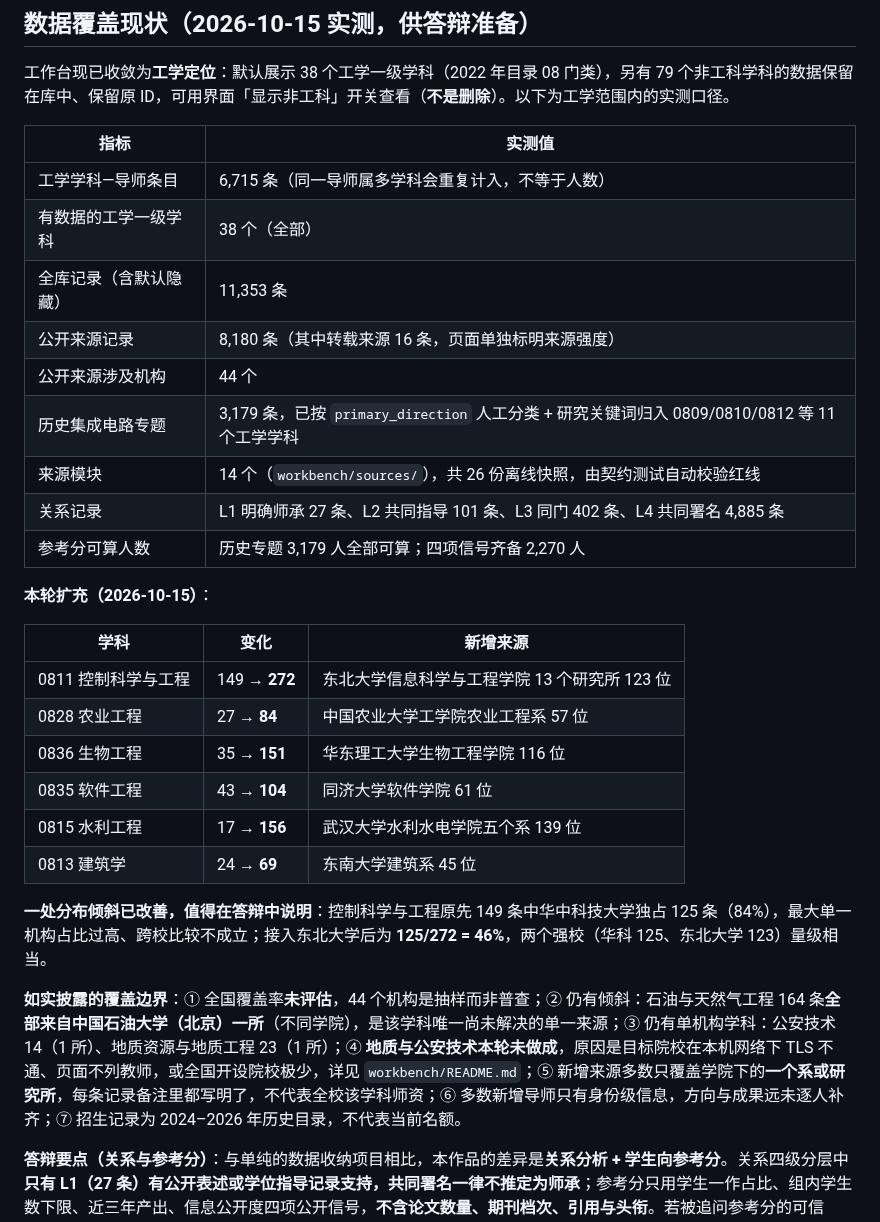
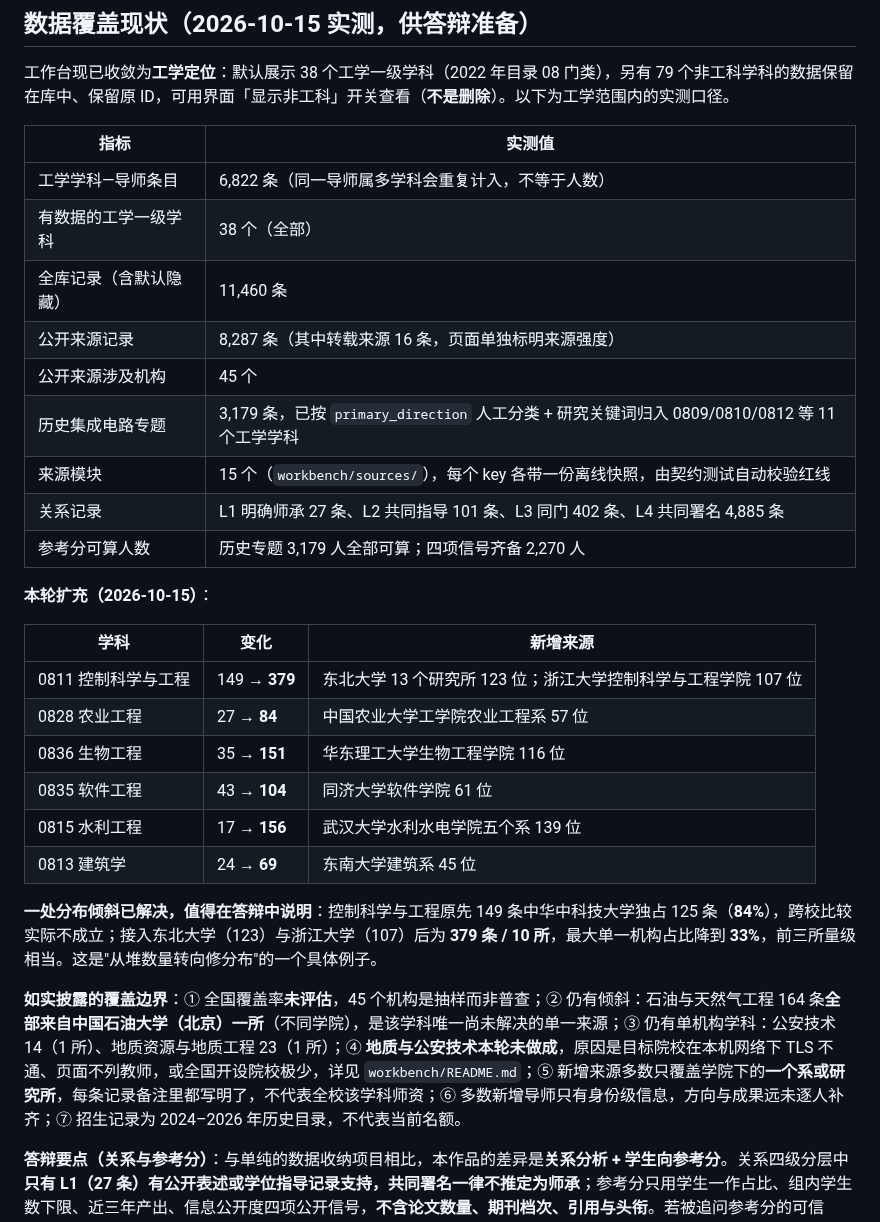
Before and after one commit to logic202407-cmyk/ic-mentor-db, a Markdown page: workbench/competition_readiness.md, the part around the change. Drawn GitHub-style.

```diff
--- a/workbench/competition_readiness.md
+++ b/workbench/competition_readiness.md
@@ -62,13 +62,13 @@
 
 | 指标 | 实测值 |
 | --- | --- |
-| 工学学科—导师条目 | 6,715 条（同一导师属多学科会重复计入，不等于人数） |
+| 工学学科—导师条目 | 6,822 条（同一导师属多学科会重复计入，不等于人数） |
 | 有数据的工学一级学科 | 38 个（全部） |
-| 全库记录（含默认隐藏） | 11,353 条 |
-| 公开来源记录 | 8,180 条（其中转载来源 16 条，页面单独标明来源强度） |
-| 公开来源涉及机构 | 44 个 |
+| 全库记录（含默认隐藏） | 11,460 条 |
+| 公开来源记录 | 8,287 条（其中转载来源 16 条，页面单独标明来源强度） |
+| 公开来源涉及机构 | 45 个 |
 | 历史集成电路专题 | 3,179 条，已按 `primary_direction` 人工分类 + 研究关键词归入 0809/0810/0812 等 11 个工学学科 |
-| 来源模块 | 14 个（`workbench/sources/`），共 26 份离线快照，由契约测试自动校验红线 |
+| 来源模块 | 15 个（`workbench/sources/`），每个 key 各带一份离线快照，由契约测试自动校验红线 |
 | 关系记录 | L1 明确师承 27 条、L2 共同指导 101 条、L3 同门 402 条、L4 共同署名 4,885 条 |
 | 参考分可算人数 | 历史专题 3,179 人全部可算；四项信号齐备 2,270 人 |
 
@@ -76,16 +76,16 @@
 
 | 学科 | 变化 | 新增来源 |
 | --- | --- | --- |
-| 0811 控制科学与工程 | 149 → **272** | 东北大学信息科学与工程学院 13 个研究所 123 位 |
+| 0811 控制科学与工程 | 149 → **379** | 东北大学 13 个研究所 123 位；浙江大学控制科学与工程学院 107 位 |
 | 0828 农业工程 | 27 → **84** | 中国农业大学工学院农业工程系 57 位 |
 | 0836 生物工程 | 35 → **151** | 华东理工大学生物工程学院 116 位 |
 | 0835 软件工程 | 43 → **104** | 同济大学软件学院 61 位 |
 | 0815 水利工程 | 17 → **156** | 武汉大学水利水电学院五个系 139 位 |
 | 0813 建筑学 | 24 → **69** | 东南大学建筑系 45 位 |
 
-**一处分布倾斜已改善，值得在答辩中说明**：控制科学与工程原先 149 条中华中科技大学独占 125 条（84%），最大单一机构占比过高、跨校比较不成立；接入东北大学后为 **125/272 = 46%**，两个强校（华科 125、东北大学 123）量级相当。
+**一处分布倾斜已解决，值得在答辩中说明**：控制科学与工程原先 149 条中华中科技大学独占 125 条（**84%**），跨校比较实际不成立；接入东北大学（123）与浙江大学（107）后为 **379 条 / 10 所**，最大单一机构占比降到 **33%**，前三所量级相当。这是"从堆数量转向修分布"的一个具体例子。
 
-**如实披露的覆盖边界**：① 全国覆盖率**未评估**，44 个机构是抽样而非普查；② 仍有倾斜：石油与天然气工程 164 条**全部来自中国石油大学（北京）一所**（不同学院），是该学科唯一尚未解决的单一来源；③ 仍有单机构学科：公安技术 14（1 所）、地质资源与地质工程 23（1 所）；④ **地质与公安技术本轮未做成**，原因是目标院校在本机网络下 TLS 不通、页面不列教师，或全国开设院校极少，详见 `workbench/README.md`；⑤ 新增来源多数只覆盖学院下的**一个系或研究所**，每条记录备注里都写明了，不代表全校该学科师资；⑥ 多数新增导师只有身份级信息，方向与成果远未逐人补齐；⑦ 招生记录为 2024–2026 年历史目录，不代表当前名额。
+**如实披露的覆盖边界**：① 全国覆盖率**未评估**，45 个机构是抽样而非普查；② 仍有倾斜：石油与天然气工程 164 条**全部来自中国石油大学（北京）一所**（不同学院），是该学科唯一尚未解决的单一来源；③ 仍有单机构学科：公安技术 14（1 所）、地质资源与地质工程 23（1 所）；④ **地质与公安技术本轮未做成**，原因是目标院校在本机网络下 TLS 不通、页面不列教师，或全国开设院校极少，详见 `workbench/README.md`；⑤ 新增来源多数只覆盖学院下的**一个系或研究所**，每条记录备注里都写明了，不代表全校该学科师资；⑥ 多数新增导师只有身份级信息，方向与成果远未逐人补齐；⑦ 招生记录为 2024–2026 年历史目录，不代表当前名额。
 
 **答辩要点（关系与参考分）**：与单纯的数据收纳项目相比，本作品的差异是**关系分析 + 学生向参考分**。关系四级分层中**只有 L1（27 条）有公开表述或学位指导记录支持，共同署名一律不推定为师承**；参考分只用学生一作占比、组内学生数下限、近三年产出、信息公开度四项公开信号，**不含论文数量、期刊档次、引用与头衔**。若被追问参考分的可信度，应说明：每个维度都显示依据与样本量，无证据的维度记为「无公开证据」并按剩余权重归一，且分数附「依据覆盖」比例。
 
```
Also changed, not shown: README.md (+2 -2 lines), workbench/README.md (+7 -9 lines).
